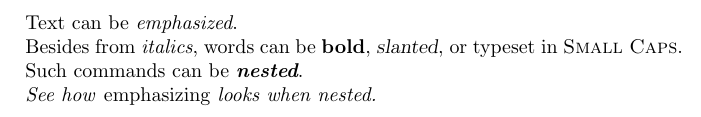
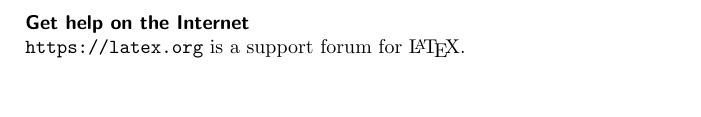
Before and after one commit to PacktPublishing/LaTeX-Beginner-s-Guide-Second-Edition, a LaTeX document (Chapter_02_-_Formatting_Text_and_Creating_Macros/04_choosing_font.tex): part of the page, cut at the place of the change, the shorter picture padded with empty space. Compiled offline with pdfLaTeX.

Commit message:
updated to original book code

```diff
--- a/Chapter_02_-_Formatting_Text_and_Creating_Macros/04_choosing_font.tex
+++ b/Chapter_02_-_Formatting_Text_and_Creating_Macros/04_choosing_font.tex
@@ -1,11 +1,6 @@
 \documentclass{article}
 \begin{document}
-Text can be \emph{emphasized}.
+\textsf{\textbf{Get help on the Internet}}
 
-Besides from \textit{italics}, words can be \textbf{bold},
-\textsl{slanted}, or typeset in \textsc{Small Caps}.
-
-Such commands can be \textit{\textbf{nested}}.
-
-\emph{See how \emph{emphasizing} looks when nested.}
+\texttt{https://latex.org} is a support forum for \LaTeX.
 \end{document}
```
